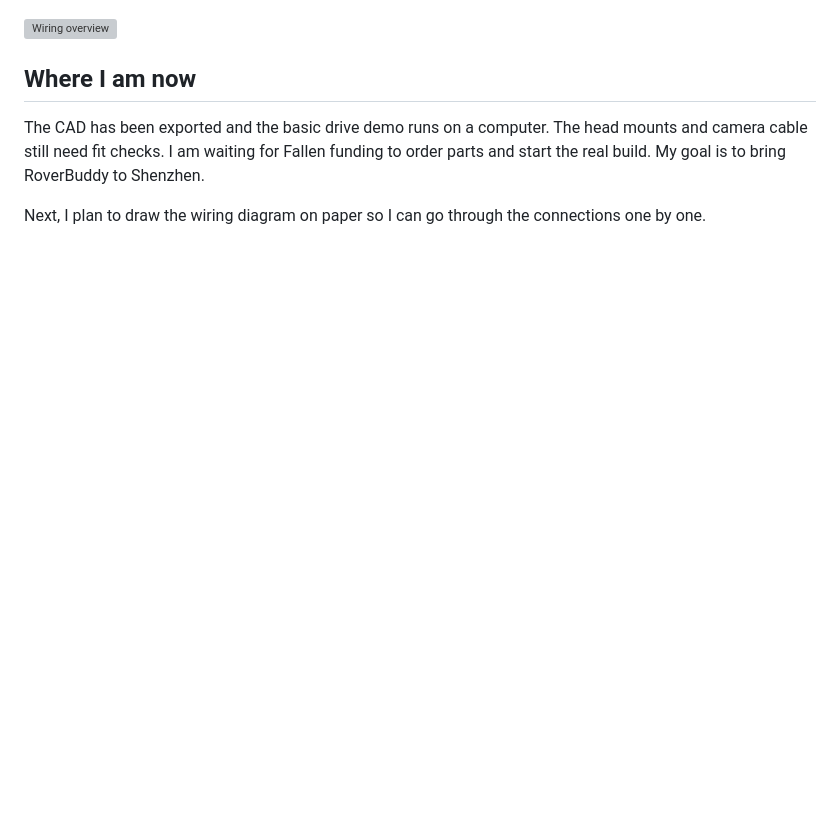
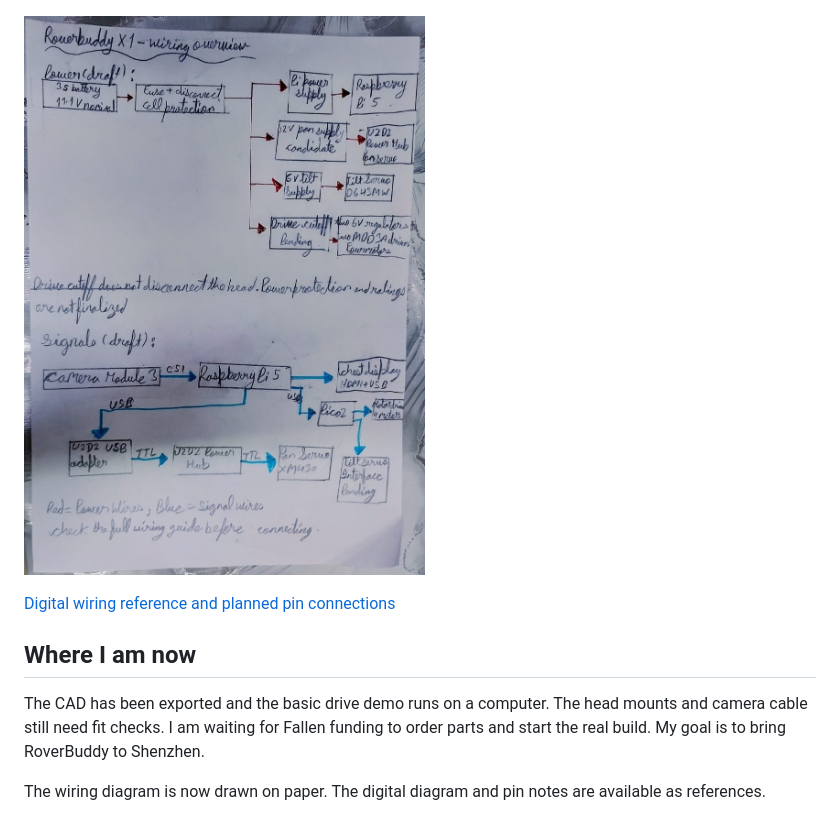
Before and after one commit to Umair-Coder124/RoverBuddy-X1-verified, a Markdown page: README.md, the part around the change. Drawn GitHub-style; pictures changed too: docs/handwritten-wiring.jpg (added); blank space fills up the shorter version; grey boxes are pictures that could not be loaded.

Commit message:
Added handwritten wiring diagram

```diff
--- a/README.md
+++ b/README.md
@@ -42,10 +42,12 @@ I started with a four-wheel base, then added a screen on the chest and a camera
 
 ![Rear view](cad/Current%20assembl%20rear.png)
 
-![Wiring overview](docs/wiring_overview.svg)
+![Handwritten wiring diagram](docs/handwritten-wiring.jpg)
+
+[Digital wiring reference and planned pin connections](docs/WIRING.md)
 
 ## Where I am now
 
 The CAD has been exported and the basic drive demo runs on a computer. The head mounts and camera cable still need fit checks. I am waiting for Fallen funding to order parts and start the real build. My goal is to bring RoverBuddy to Shenzhen.
 
-Next, I plan to draw the wiring diagram on paper so I can go through the connections one by one.
+The wiring diagram is now drawn on paper. The digital diagram and pin notes are available as references.
```
Also changed, not shown: docs/WIRING.md (+8 -3 lines), wiring/pinout_connection.md (+2 -0 lines).
